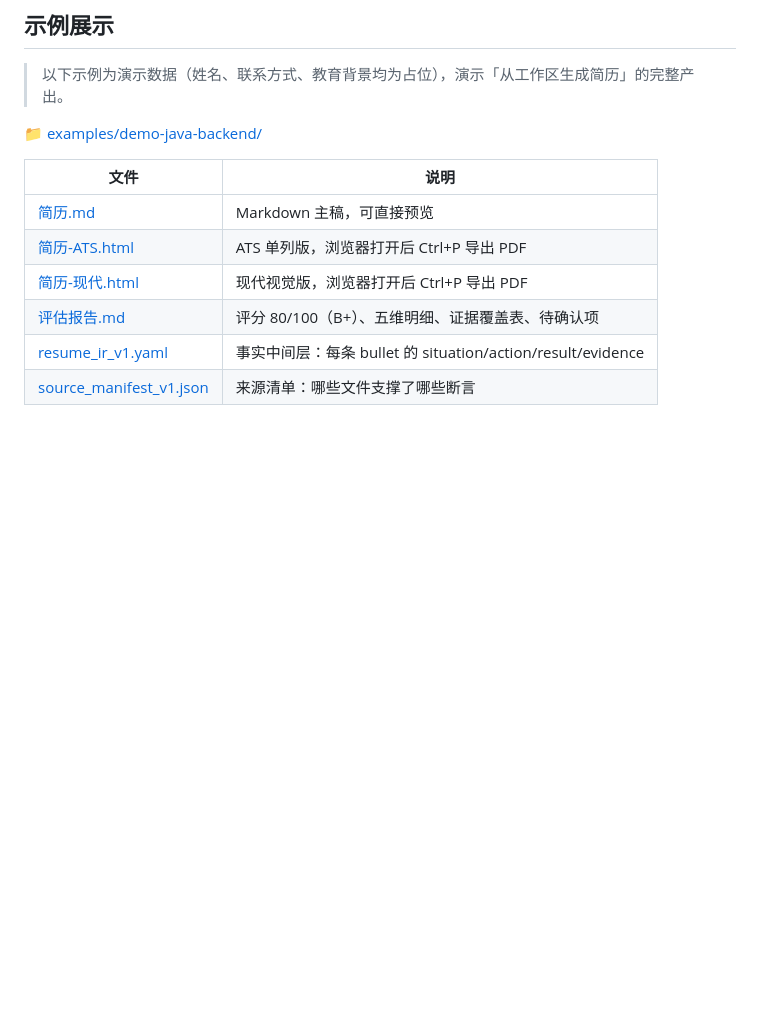
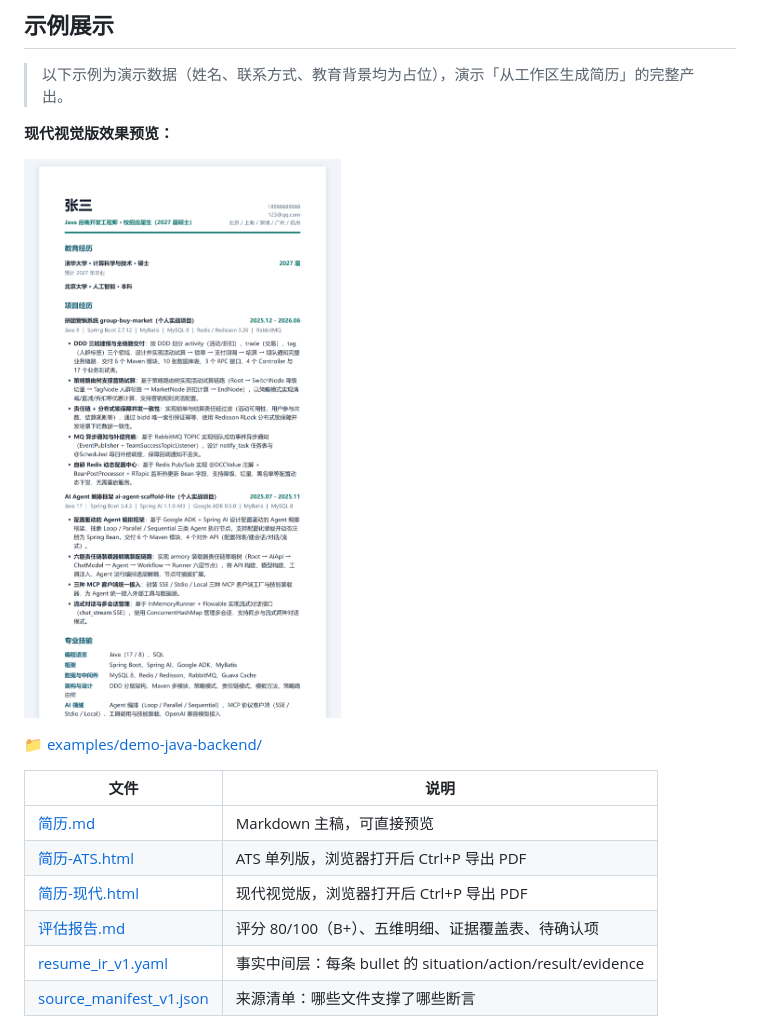
Before and after one commit to superyeda/technical-resume-optimizer, a Markdown page: README.md, the part around the change. Drawn GitHub-style; pictures changed too: docs/images/demo-resume-modern.png (added); blank space fills up the shorter version.

Commit message:
docs: README 加入 demo 简历现代版预览图

```diff
--- a/README.md
+++ b/README.md
@@ -83,6 +83,10 @@ source_manifest_vN.json                   # 来源清单（版本化）
 ## 示例展示
 
 > 以下示例为演示数据（姓名、联系方式、教育背景均为占位），演示「从工作区生成简历」的完整产出。
+
+**现代视觉版效果预览：**
+
+![Demo 简历 · 现代视觉版](docs/images/demo-resume-modern.png)
 
 📁 [examples/demo-java-backend/](examples/demo-java-backend/)
 
```
